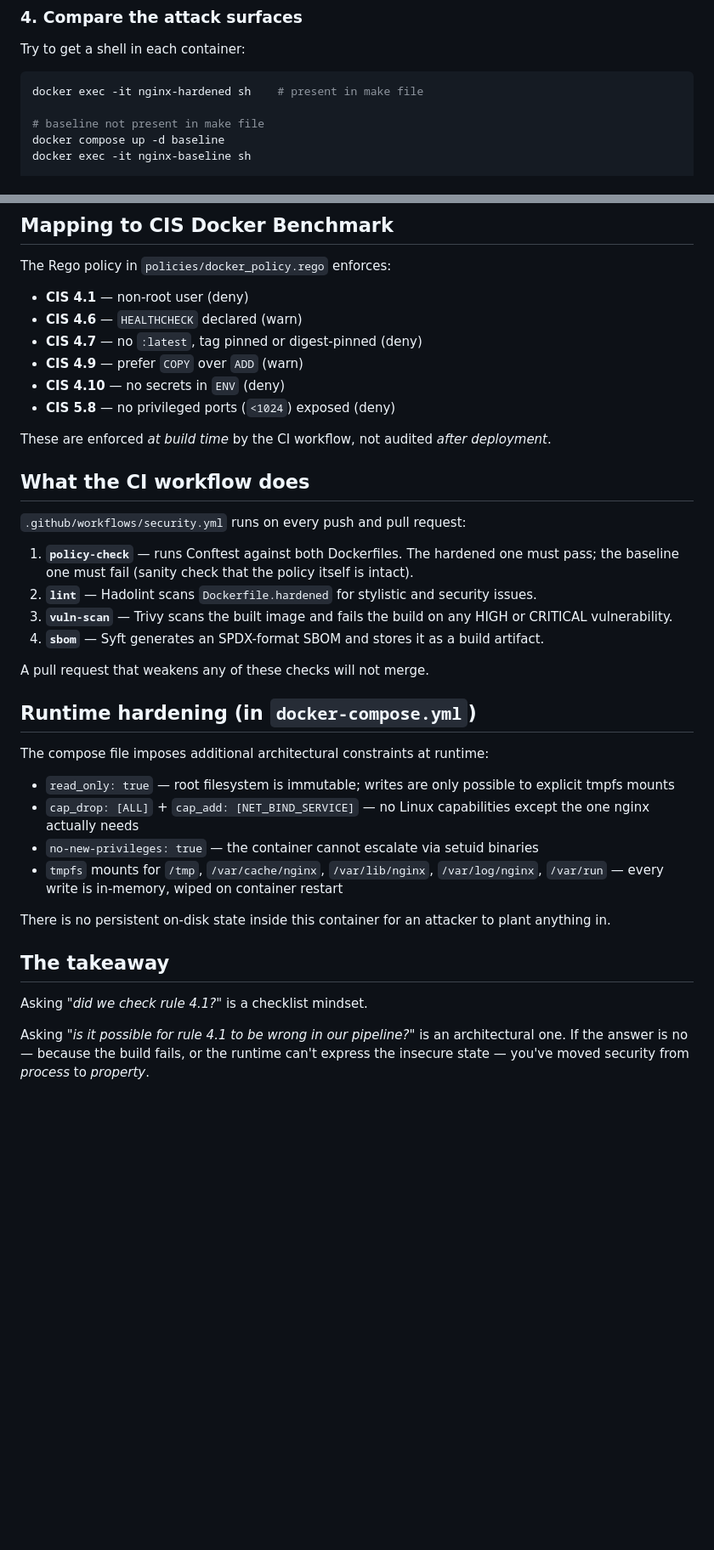
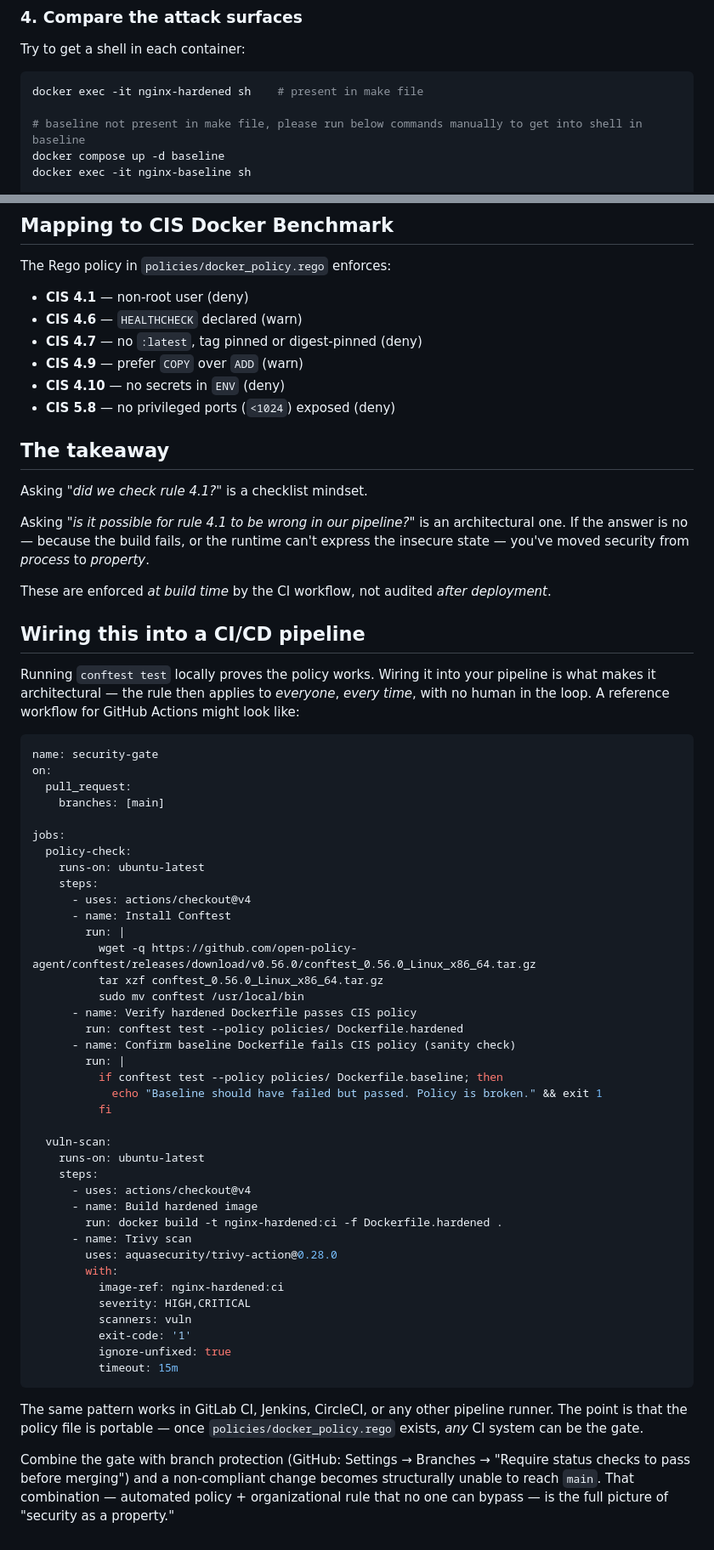
Before and after one commit to cleanstart-dev/cleanstart-use-cases, a Markdown page: Making Security an Architectural Property/README.md, 2 parts joined by grey strips. Shown at 85% size. GitHub-like rendering; blank space fills up the shorter version.

Commit message:
updated CI workflow details in readme

````diff
--- a/Making Security an Architectural Property/README.md
+++ b/Making Security an Architectural Property/README.md
@@ -62,7 +62,7 @@ Try to get a shell in each container:
 ```bash
 docker exec -it nginx-hardened sh    # present in make file
 
-# baseline not present in make file
+# baseline not present in make file, please run below commands manually to get into shell in baseline
 docker compose up -d baseline
 docker exec -it nginx-baseline sh
 
@@ -101,32 +101,59 @@ The Rego policy in `policies/docker_policy.rego` enforces:
 - **CIS 4.10** — no secrets in `ENV` (deny)
 - **CIS 5.8** — no privileged ports (`<1024`) exposed (deny)
 
-These are enforced *at build time* by the CI workflow, not audited *after deployment*.
-
-## What the CI workflow does
-
-`.github/workflows/security.yml` runs on every push and pull request:
-
-1. **`policy-check`** — runs Conftest against both Dockerfiles. The hardened one must pass; the baseline one must fail (sanity check that the policy itself is intact).
-2. **`lint`** — Hadolint scans `Dockerfile.hardened` for stylistic and security issues.
-3. **`vuln-scan`** — Trivy scans the built image and fails the build on any HIGH or CRITICAL vulnerability.
-4. **`sbom`** — Syft generates an SPDX-format SBOM and stores it as a build artifact.
-
-A pull request that weakens any of these checks will not merge.
-
-## Runtime hardening (in `docker-compose.yml`)
-
-The compose file imposes additional architectural constraints at runtime:
-
-- `read_only: true` — root filesystem is immutable; writes are only possible to explicit tmpfs mounts
-- `cap_drop: [ALL]` + `cap_add: [NET_BIND_SERVICE]` — no Linux capabilities except the one nginx actually needs
-- `no-new-privileges: true` — the container cannot escalate via setuid binaries
-- `tmpfs` mounts for `/tmp`, `/var/cache/nginx`, `/var/lib/nginx`, `/var/log/nginx`, `/var/run` — every write is in-memory, wiped on container restart
-
-There is no persistent on-disk state inside this container for an attacker to plant anything in.
-
 ## The takeaway
 
 Asking *"did we check rule 4.1?"* is a checklist mindset.
 
 Asking *"is it possible for rule 4.1 to be wrong in our pipeline?"* is an architectural one. If the answer is no — because the build fails, or the runtime can't express the insecure state — you've moved security from *process* to *property*.
+
+These are enforced *at build time* by the CI workflow, not audited *after deployment*.
+
+## Wiring this into a CI/CD pipeline
+
+Running `conftest test` locally proves the policy works. Wiring it into your pipeline is what makes it architectural — the rule then applies to *everyone*, *every time*, with no human in the loop. A reference workflow for GitHub Actions might look like:
+
+```yaml
+name: security-gate
+on:
+  pull_request:
+    branches: [main]
+
+jobs:
+  policy-check:
+    runs-on: ubuntu-latest
+    steps:
+      - uses: actions/checkout@v4
+      - name: Install Conftest
+        run: |
+          wget -q https://github.com/open-policy-agent/conftest/releases/download/v0.56.0/conftest_0.56.0_Linux_x86_64.tar.gz
+          tar xzf conftest_0.56.0_Linux_x86_64.tar.gz
+          sudo mv conftest /usr/local/bin
+      - name: Verify hardened Dockerfile passes CIS policy
+        run: conftest test --policy policies/ Dockerfile.hardened
+      - name: Confirm baseline Dockerfile fails CIS policy (sanity check)
+        run: |
+          if conftest test --policy policies/ Dockerfile.baseline; then
+            echo "Baseline should have failed but passed. Policy is broken." && exit 1
+          fi
+
+  vuln-scan:
+    runs-on: ubuntu-latest
+    steps:
+      - uses: actions/checkout@v4
+      - name: Build hardened image
+        run: docker build -t nginx-hardened:ci -f Dockerfile.hardened .
+      - name: Trivy scan
+        uses: aquasecurity/trivy-action@0.28.0
+        with:
+          image-ref: nginx-hardened:ci
+          severity: HIGH,CRITICAL
+          scanners: vuln
+          exit-code: '1'
+          ignore-unfixed: true
+          timeout: 15m
+```
+
+The same pattern works in GitLab CI, Jenkins, CircleCI, or any other pipeline runner. The point is that the policy file is portable — once `policies/docker_policy.rego` exists, *any* CI system can be the gate.
+
+Combine the gate with branch protection (GitHub: Settings → Branches → "Require status checks to pass before merging") and a non-compliant change becomes structurally unable to reach `main`. That combination — automated policy + organizational rule that no one can bypass — is the full picture of "security as a property."
````
